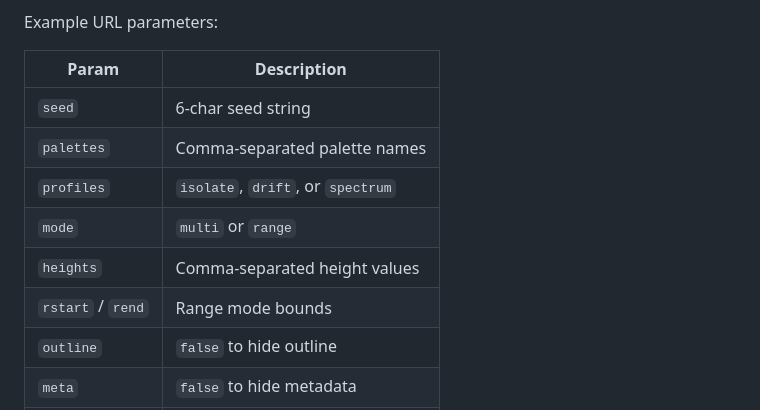
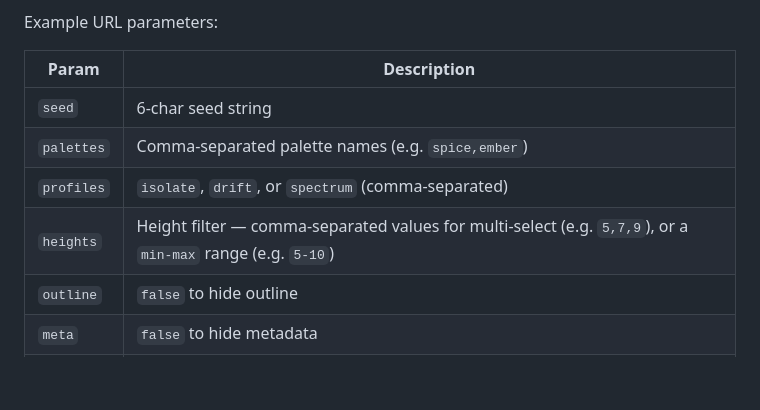
Before and after one commit to PixelSushiRobot/4x4rt-Stacks-Generator, a Markdown page: README.md, the part around the change. Drawn GitHub-style; blank space fills up the shorter version.

Commit message:
docs: update README parameter documentation for palettes, profiles, and heights

```diff
--- a/README.md
+++ b/README.md
@@ -108,11 +108,9 @@ Example URL parameters:
 | Param | Description |
 |-------|-------------|
 | `seed` | 6-char seed string |
-| `palettes` | Comma-separated palette names |
-| `profiles` | `isolate`, `drift`, or `spectrum` |
-| `mode` | `multi` or `range` |
-| `heights` | Comma-separated height values |
-| `rstart` / `rend` | Range mode bounds |
+| `palettes` | Comma-separated palette names (e.g. `spice,ember`) |
+| `profiles` | `isolate`, `drift`, or `spectrum` (comma-separated) |
+| `heights` | Height filter — comma-separated values for multi-select (e.g. `5,7,9`), or a `min-max` range (e.g. `5-10`) |
 | `outline` | `false` to hide outline |
 | `meta` | `false` to hide metadata |
 | `export` | `false` to hide export buttons |
```
